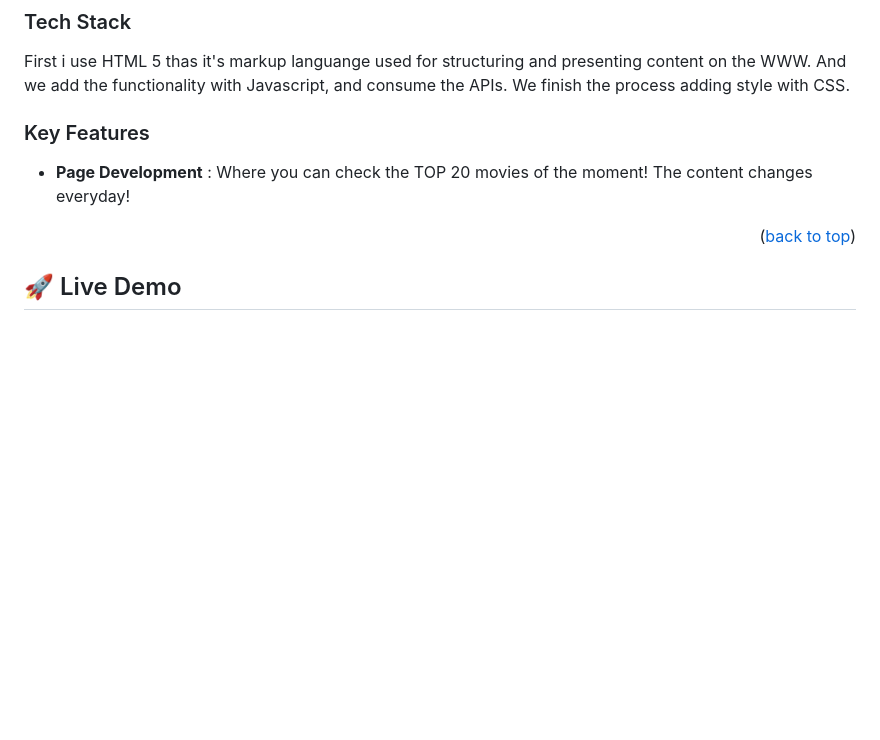
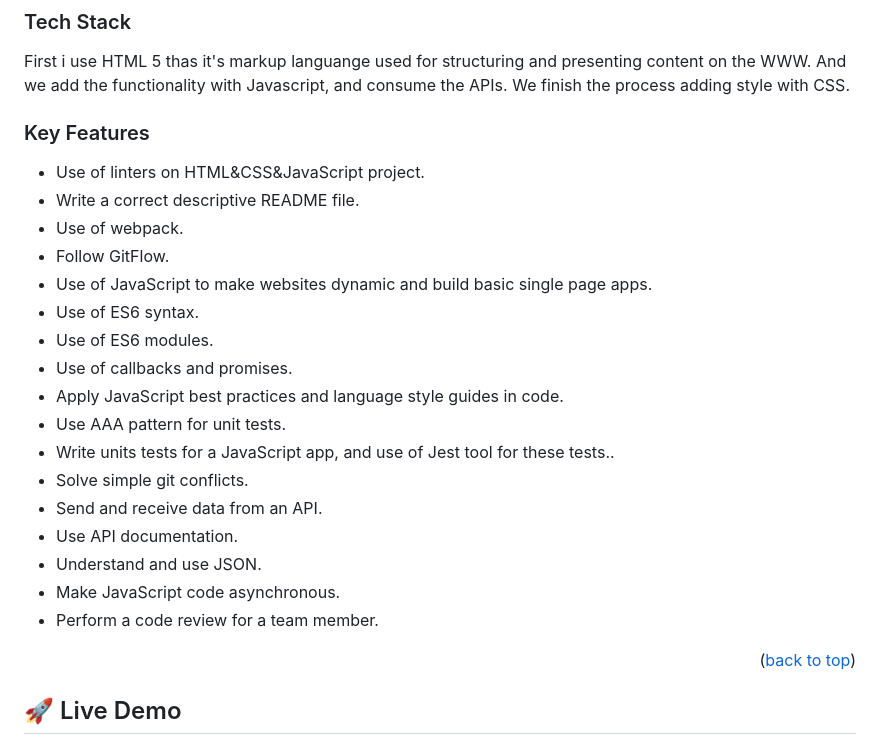
Before and after one commit to federicaulzurrun/capstoneTwoJavaScript, a Markdown page: README.md, the part around the change printed below. Drawn GitHub-style; blank space fills up the shorter version.

```diff
--- a/README.md
+++ b/README.md
@@ -35,10 +35,25 @@
 First i use HTML 5 thas it's markup languange used for structuring and presenting content on the WWW. And we add the functionality with Javascript, and consume the APIs. We finish the process adding style with CSS.
 
 
-
 ### Key Features <a name="key-features"></a>
 
-- **Page Development** : Where you can check the TOP 20 movies of the moment! The content changes everyday!
+- Use of linters on HTML&CSS&JavaScript project.
+- Write a correct descriptive README file.
+- Use of webpack.
+- Follow GitFlow.
+- Use of JavaScript to make websites dynamic and build basic single page apps.
+- Use of ES6 syntax.
+- Use of ES6 modules.
+- Use of callbacks and promises.
+- Apply JavaScript best practices and language style guides in code.
+- Use AAA pattern for unit tests.
+- Write units tests for a JavaScript app, and use of Jest tool for these tests..
+- Solve simple git conflicts.
+- Send and receive data from an API.
+- Use API documentation.
+- Understand and use JSON.
+- Make JavaScript code asynchronous.
+- Perform a code review for a team member.
 
 <p align="right">(<a href="#readme-top">back to top</a>)</p>
 
```
Also changed, not shown: other parts of README.md (+1 -0 lines).
